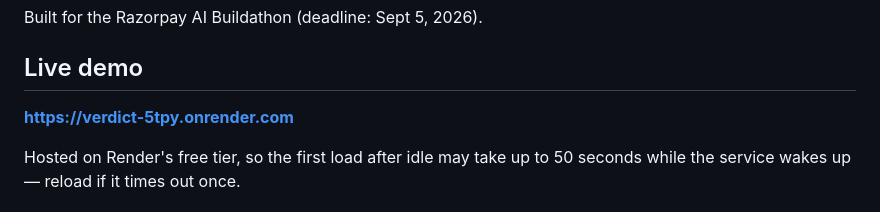
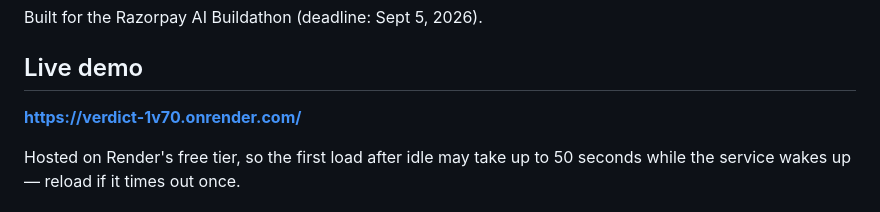
Before and after one commit to AdityaH1305/Verdict, a Markdown page: README.md, the part around the change. Rendered like a GitHub page.

Commit message:
Update live demo link in README

```diff
--- a/README.md
+++ b/README.md
@@ -8,7 +8,7 @@ Built for the Razorpay AI Buildathon (deadline: Sept 5, 2026).
 
 ## Live demo
 
-**[https://verdict-5tpy.onrender.com](https://verdict-5tpy.onrender.com)**
+**[https://verdict-1v70.onrender.com/](https://verdict-1v70.onrender.com/)**
 
 Hosted on Render's free tier, so the first load after idle may take up to 50
 seconds while the service wakes up — reload if it times out once.
```
